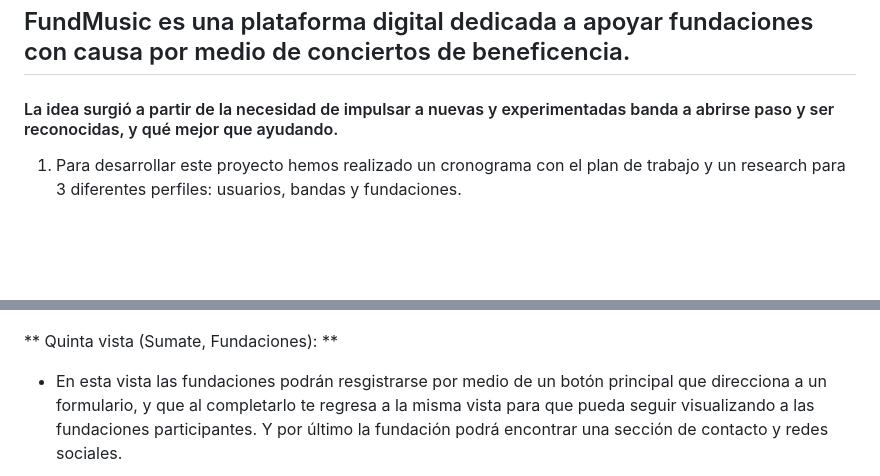
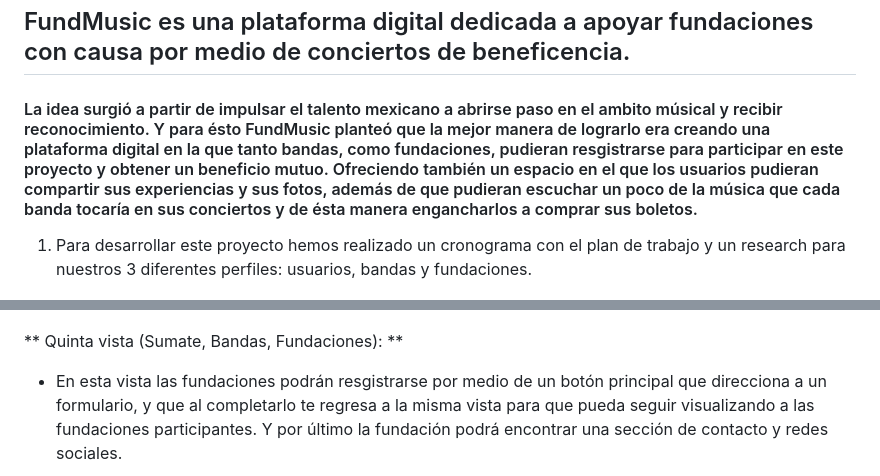
Before and after one commit to IvonReD/Fundmusic, a Markdown page: README.md, 2 parts joined by grey strips. Drawn GitHub-style; blank space fills up the shorter version.

```diff
--- a/README.md
+++ b/README.md
@@ -3,11 +3,10 @@
 
 ## FundMusic es una plataforma digital dedicada a apoyar fundaciones con causa por medio de conciertos de beneficencia.
 
-#### La idea surgió a partir de la necesidad de impulsar a nuevas y experimentadas banda a abrirse paso y ser reconocidas, y qué mejor que ayudando.
+#### La idea surgió a partir de impulsar el talento mexicano a abrirse paso en el ambito músical y recibir reconocimiento. Y para ésto FundMusic planteó que la mejor manera de lograrlo era creando una plataforma digital en la que tanto bandas, como fundaciones, pudieran resgistrarse para participar en este proyecto y obtener un beneficio mutuo. Ofreciendo también un espacio en el que los usuarios pudieran compartir sus experiencias y sus fotos, además de que pudieran escuchar un poco de la música que cada banda tocaría en sus conciertos y de ésta manera engancharlos a comprar sus boletos.
 
 
-
-1. Para desarrollar este proyecto hemos realizado un cronograma con el plan de trabajo y un research para 3 diferentes perfiles: usuarios, bandas y fundaciones.
+1. Para desarrollar este proyecto hemos realizado un cronograma con el plan de trabajo y un research para nuestros 3 diferentes perfiles: usuarios, bandas y fundaciones.
 
 ![Cronograma](assets/img/cronograma.jpg)
 
@@ -56,7 +57,7 @@ Y por último la banda podrá encontrar una sección de contacto y redes sociale
 
 ![Primer vista](assets/img/vista4.png)
 
-** Quinta vista (Sumate, Fundaciones): **
+** Quinta vista (Sumate, Bandas, Fundaciones): **
 
 * En esta vista las fundaciones podrán resgistrarse por medio de un botón principal que direcciona a un formulario, y que al completarlo te regresa a la misma vista para que pueda seguir visualizando a las fundaciones participantes.
 Y por último la fundación podrá encontrar una sección de contacto y redes sociales.
```
Also changed, not shown: other parts of README.md (+20 -7 lines), assets/img/paleta.jpg (added), 2 other files.
